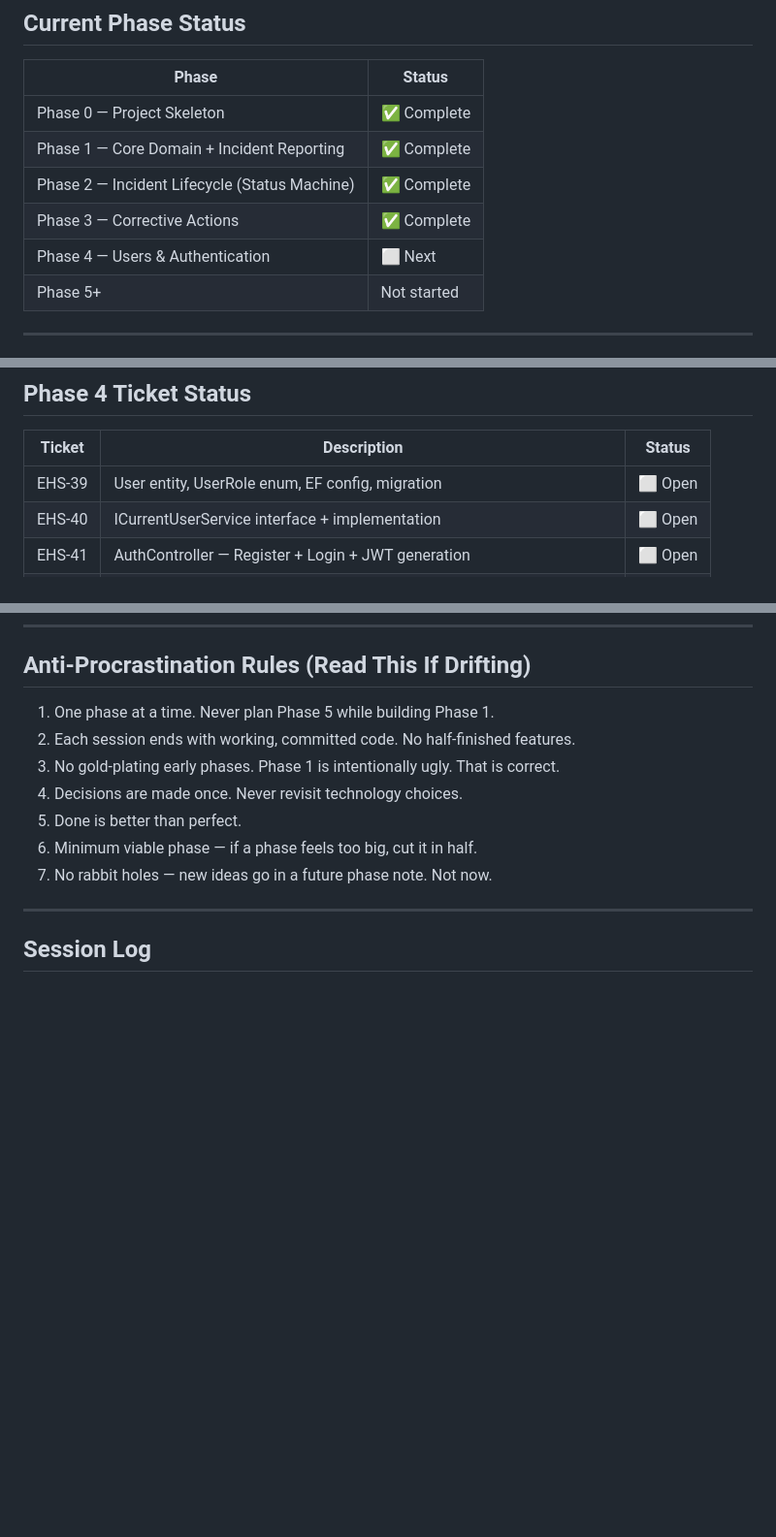
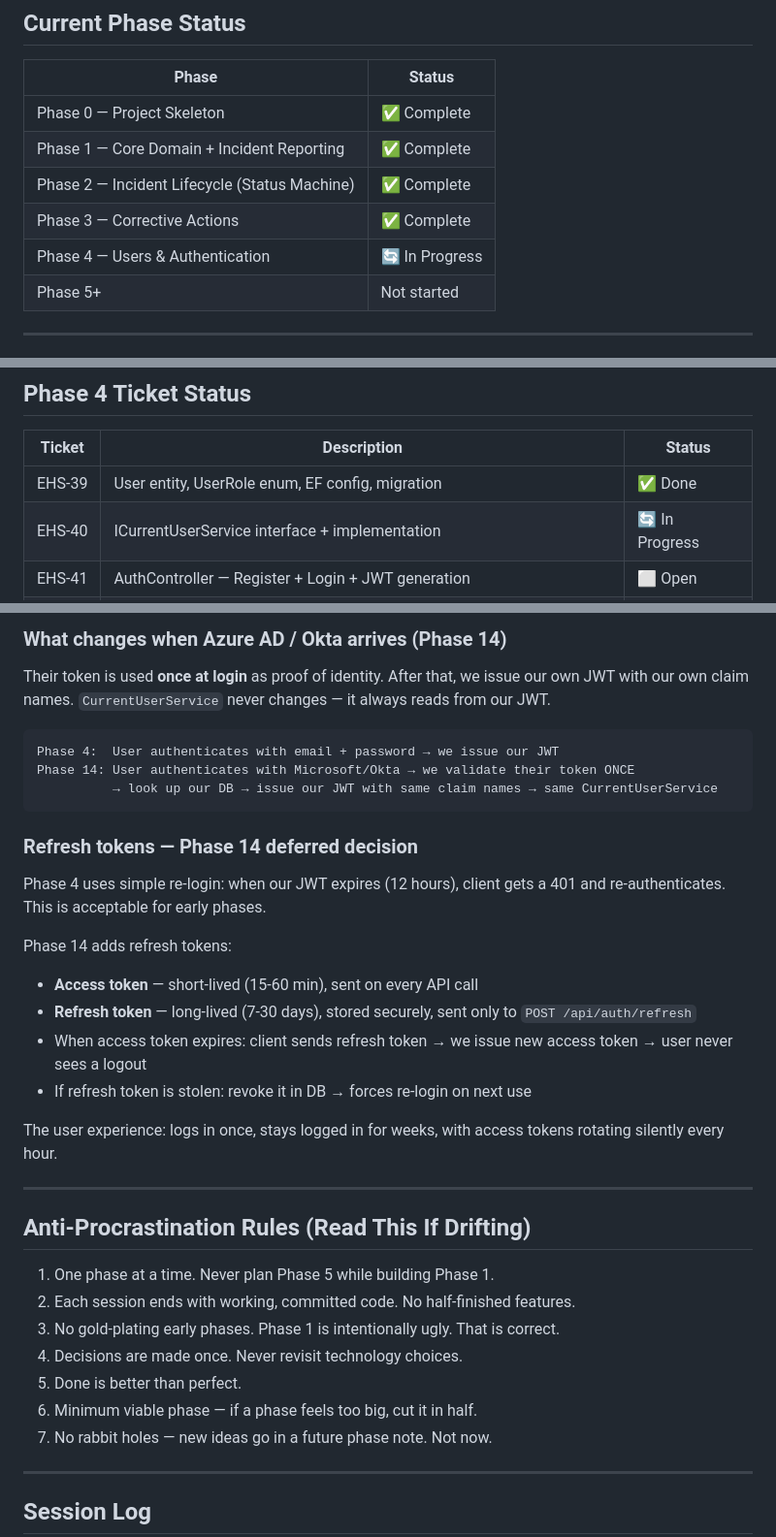
Before and after one commit to parthmashroo/ehs-platform-docs, a Markdown page: docs/dev-notes.md, 3 parts joined by grey strips. Shown at 97% size. GitHub-like rendering; blank space fills up the shorter version.

````diff
--- a/docs/dev-notes.md
+++ b/docs/dev-notes.md
@@ -29,7 +29,7 @@
 | Phase 1 — Core Domain + Incident Reporting | ✅ Complete |
 | Phase 2 — Incident Lifecycle (Status Machine) | ✅ Complete |
 | Phase 3 — Corrective Actions | ✅ Complete |
-| Phase 4 — Users & Authentication | ⬜ Next |
+| Phase 4 — Users & Authentication | 🔄 In Progress |
 | Phase 5+ | Not started |
 
 ---
@@ -81,8 +81,8 @@
 
 | Ticket | Description | Status |
 |---|---|---|
-| EHS-39 | User entity, UserRole enum, EF config, migration | ⬜ Open |
-| EHS-40 | ICurrentUserService interface + implementation | ⬜ Open |
+| EHS-39 | User entity, UserRole enum, EF config, migration | ✅ Done |
+| EHS-40 | ICurrentUserService interface + implementation | 🔄 In Progress |
 | EHS-41 | AuthController — Register + Login + JWT generation | ⬜ Open |
 | EHS-42 | [Authorize] on all endpoints + role restrictions + wire ICurrentUserService | ⬜ Open |
 | EHS-43 | Phase 4 docs update | ⬜ Open |
@@ -798,3 +862,27 @@ InvalidStatusTransitionException thrown for any invalid jump.
+### What changes when Azure AD / Okta arrives (Phase 14)
+
+Their token is used **once at login** as proof of identity. After that, we issue our own JWT with our own claim names. `CurrentUserService` never changes — it always reads from our JWT.
+
+```
+Phase 4:  User authenticates with email + password → we issue our JWT
+Phase 14: User authenticates with Microsoft/Okta → we validate their token ONCE
+          → look up our DB → issue our JWT with same claim names → same CurrentUserService
+```
+
+### Refresh tokens — Phase 14 deferred decision
+
+Phase 4 uses simple re-login: when our JWT expires (12 hours), client gets a 401 and re-authenticates. This is acceptable for early phases.
+
+Phase 14 adds refresh tokens:
+- **Access token** — short-lived (15-60 min), sent on every API call
+- **Refresh token** — long-lived (7-30 days), stored securely, sent only to `POST /api/auth/refresh`
+- When access token expires: client sends refresh token → we issue new access token → user never sees a logout
+- If refresh token is stolen: revoke it in DB → forces re-login on next use
+
+The user experience: logs in once, stays logged in for weeks, with access tokens rotating silently every hour.
+
+---
+
 ## Anti-Procrastination Rules (Read This If Drifting)
 
 1. One phase at a time. Never plan Phase 5 while building Phase 1.
````
Also changed, not shown: other parts of docs/dev-notes.md (+65 -0 lines).
